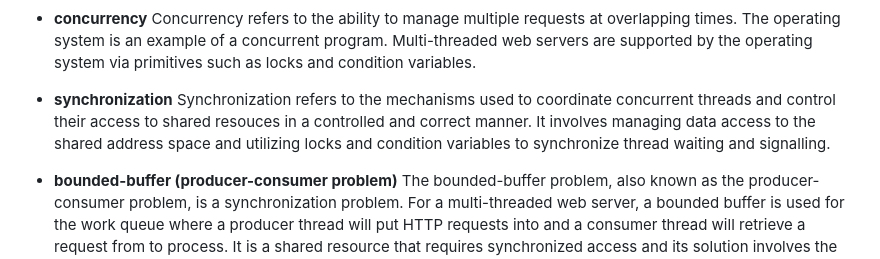
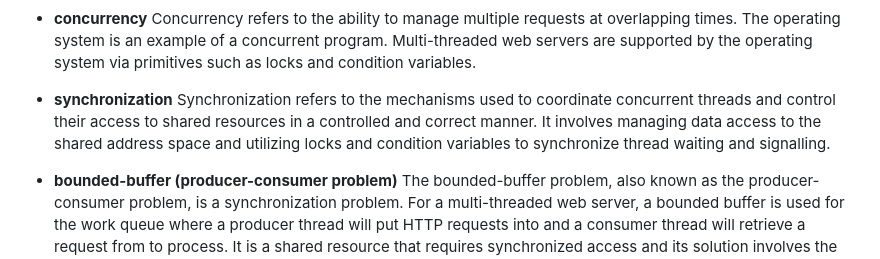
Before and after one commit to rudybxn/concurrent_http_server, a Markdown page: docs/glossary.md, the part around the change. Drawn GitHub-style.

Commit message:
Update docs/glossary.md
Co-authored-by: Tomas Colorado <128660825+coloradot@users.noreply.github.com>

```diff
--- a/docs/glossary.md
+++ b/docs/glossary.md
@@ -19,7 +19,7 @@ TCP/IP is a protocol suite that transports data across networks by routing messa
 Concurrency refers to the ability to manage multiple requests at overlapping times. The operating system is an example of a concurrent program. Multi-threaded web servers are supported by the operating system via primitives such as locks and condition variables.
 
 - **synchronization**
-Synchronization refers to the mechanisms used to coordinate concurrent threads and control their access to shared resouces in a controlled and correct manner. It involves managing data access to the shared address space and utilizing locks and condition variables to synchronize thread waiting and signalling.
+Synchronization refers to the mechanisms used to coordinate concurrent threads and control their access to shared resources in a controlled and correct manner. It involves managing data access to the shared address space and utilizing locks and condition variables to synchronize thread waiting and signalling.
 
 - **bounded-buffer (producer-consumer problem)**
 The bounded-buffer problem, also known as the producer-consumer problem, is a synchronization problem. For a multi-threaded web server, a bounded buffer is used for the work queue where a producer thread will put HTTP requests into and a consumer thread will retrieve a request from to process. It is a shared resource that requires synchronized access and its solution involves the use of condition variables and locks.
```
